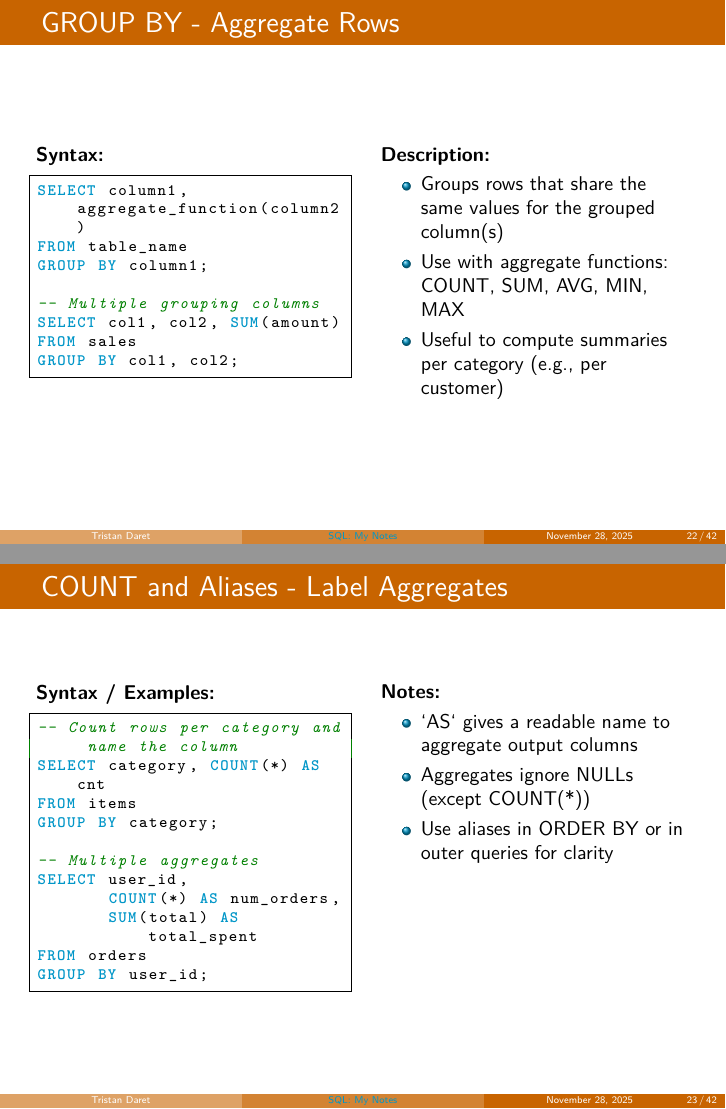
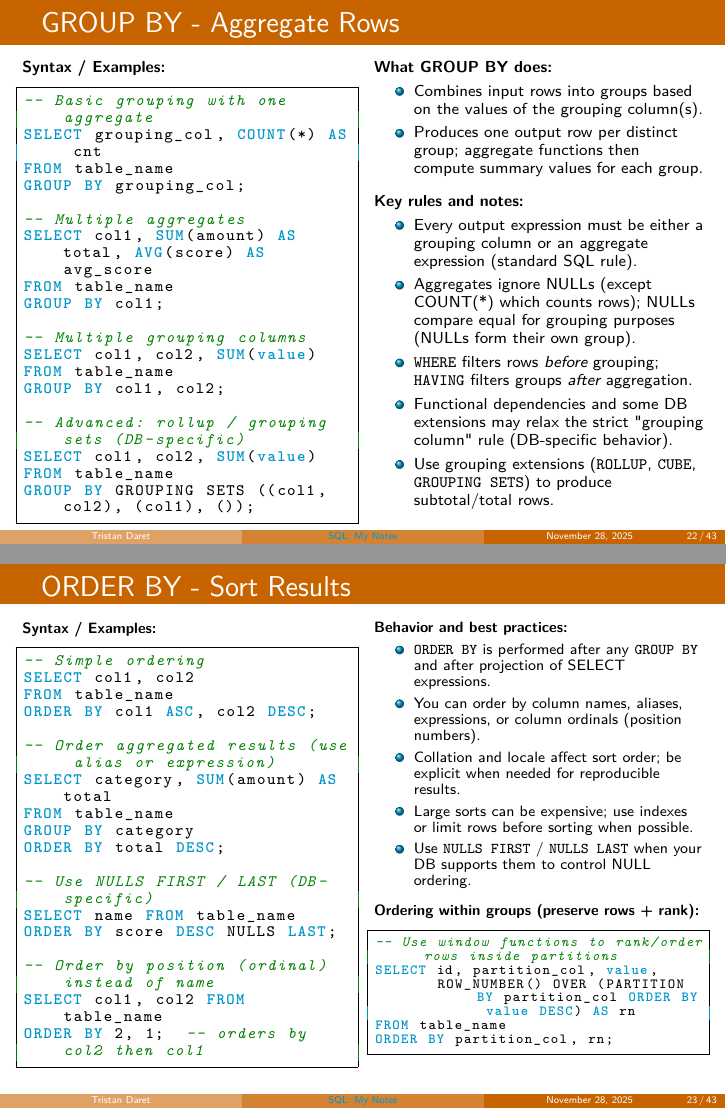
Before and after one commit to tristandaret/FormationSQL, LaTeX slides (LectureNotes/NotesSQL.tex): pages 22 and 23 of 42 before the commit and pages 22 and 23 of 43 after it, joined at a grey line. Compiled offline with pdfLaTeX.

Commit message:
Edit GROUP BY and ORDER BY slides

```diff
--- a/LectureNotes/NotesSQL.tex
+++ b/LectureNotes/NotesSQL.tex
@@ -22,6 +22,7 @@
 \setbeamercolor{structure}{fg=secondcolor}
 \setbeamercolor{frametitle}{bg=maincolor,fg=white}
 \setbeamercolor{title}{bg=maincolor,fg=white}
+\setbeamercolor{subtitle}{bg=maincolor,fg=white}
 \setbeamercolor{section in toc}{fg=white}
 \setbeamercolor{subsection in toc}{fg=secondcolor}
 
@@ -598,30 +599,101 @@ FROM particles;
 
    \textbf{Note:} With multiple columns, DISTINCT applies to the \textit{combination} of values.
 \end{frame}
-
 \begin{frame}[fragile]{GROUP BY - Aggregate Rows}
 \label{frm:groupby}
+\fontsize{8}{9}\selectfont
    \begin{columns}[T]
-      \column{0.45\textwidth}
-      \textbf{Syntax:}
-      \begin{lstlisting}[numbers=none]
-SELECT column1, aggregate_function(column2)
+      \column{0.48\textwidth}
+      \textbf{Syntax / Examples:}
+      \begin{lstlisting}[numbers=none,basicstyle=\ttfamily\fontsize{8}{8.5}\selectfont]
+-- Basic grouping with one aggregate
+SELECT grouping_col, COUNT(*) AS cnt
 FROM table_name
-GROUP BY column1;
+GROUP BY grouping_col;
+
+-- Multiple aggregates
+SELECT col1, SUM(amount) AS total, AVG(score) AS avg_score
+FROM table_name
+GROUP BY col1;
 
 -- Multiple grouping columns
-SELECT col1, col2, SUM(amount)
-FROM sales
+SELECT col1, col2, SUM(value)
+FROM table_name
 GROUP BY col1, col2;
+
+-- Advanced: rollup / grouping sets (DB-specific)
+SELECT col1, col2, SUM(value)
+FROM table_name
+GROUP BY GROUPING SETS ((col1, col2), (col1), ());
       \end{lstlisting}
 
-      \column{0.45\textwidth}
-      \textbf{Description:}
+      \column{0.48\textwidth}
+      \textbf{What GROUP BY does:}
       \begin{itemize}
-         \item Groups rows that share the same values for the grouped column(s)
-         \item Use with aggregate functions: COUNT, SUM, AVG, MIN, MAX
-         \item Useful to compute summaries per category (e.g., per customer)
+         \item Combines input rows into groups based on the values of the grouping column(s).
+         \item Produces one output row per distinct group; aggregate functions then compute summary values for each group.
       \end{itemize}
+
+      \vspace{0.5em}
+      \textbf{Key rules and notes:}
+      \begin{itemize}
+         \item Every output expression must be either a grouping column or an aggregate expression (standard SQL rule).
+         \item Aggregates ignore NULLs (except COUNT(*) which counts rows); NULLs compare equal for grouping purposes (NULLs form their own group).
+         \item \texttt{WHERE} filters rows \emph{before} grouping; \texttt{HAVING} filters groups \emph{after} aggregation.
+         \item Functional dependencies and some DB extensions may relax the strict "grouping column" rule (DB-specific behavior).
+         \item Use grouping extensions (\texttt{ROLLUP}, \texttt{CUBE}, \texttt{GROUPING SETS}) to produce subtotal/total rows.
+      \end{itemize}
+   \end{columns}
+\end{frame}
+
+\begin{frame}[fragile]{ORDER BY - Sort Results}
+\label{frm:orderby}
+   \fontsize{7.5}{8}\selectfont
+   \begin{columns}[T]
+      \begin{column}{0.48\textwidth}
+      \textbf{Syntax / Examples:}
+      \begin{lstlisting}[numbers=none,basicstyle=\ttfamily\fontsize{8}{8.5}\selectfont]
+-- Simple ordering
+SELECT col1, col2
+FROM table_name
+ORDER BY col1 ASC, col2 DESC;
+
+-- Order aggregated results (use alias or expression)
+SELECT category, SUM(amount) AS total
+FROM table_name
+GROUP BY category
+ORDER BY total DESC;
+
+-- Use NULLS FIRST / LAST (DB-specific)
+SELECT name FROM table_name
+ORDER BY score DESC NULLS LAST;
+
+-- Order by position (ordinal) instead of name
+SELECT col1, col2 FROM table_name
+ORDER BY 2, 1;  -- orders by col2 then col1
+         \end{lstlisting}
+      \end{column}
+
+      \begin{column}{0.48\textwidth}
+         \textbf{Behavior and best practices:}
+         \begin{itemize}
+         \item \texttt{ORDER BY} is performed after any \texttt{GROUP BY} and after projection of SELECT expressions.
+         \item You can order by column names, aliases, expressions, or column ordinals (position numbers).
+         \item Collation and locale affect sort order; be explicit when needed for reproducible results.
+         \item Large sorts can be expensive; use indexes or limit rows before sorting when possible.
+         \item Use \texttt{NULLS FIRST} / \texttt{NULLS LAST} when your DB supports them to control NULL ordering.
+         \end{itemize}
+
+         \vspace{0.5em}
+         \textbf{Ordering within groups (preserve rows + rank):}
+         \begin{lstlisting}[numbers=none,basicstyle=\ttfamily\fontsize{7}{7}\selectfont]
+-- Use window functions to rank/order rows inside partitions
+SELECT id, partition_col, value,
+       ROW_NUMBER() OVER (PARTITION BY partition_col ORDER BY value DESC) AS rn
+FROM table_name
+ORDER BY partition_col, rn;
+         \end{lstlisting}
+      \end{column}
    \end{columns}
 \end{frame}
 
```
Also changed, not shown: LectureNotes/NotesSQL.pdf, LectureNotes/NotesSQL.tex (14 more changed lines).
